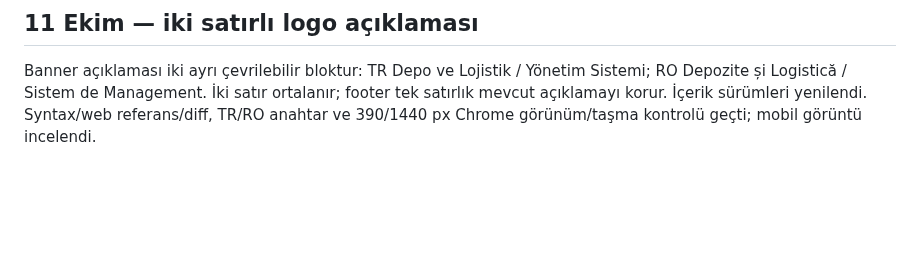
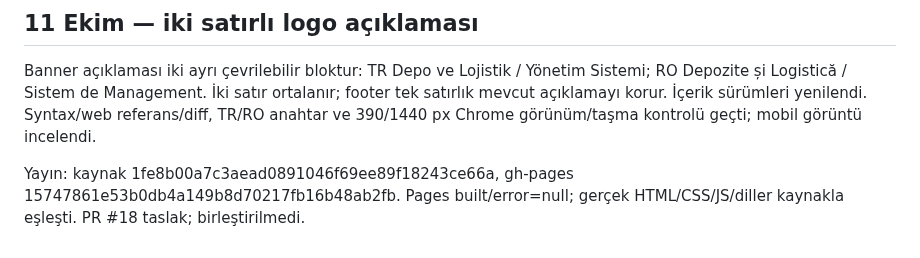
Before and after one commit to Vetmaster/romway, a Markdown page: docs/INCELEME.md, the part around the change. Rendered like a GitHub page; blank space fills up the shorter version.

```diff
--- a/docs/INCELEME.md
+++ b/docs/INCELEME.md
@@ -170,3 +170,5 @@ Yayın: kaynak 7bfb82296ba0060efe027382f6a411cadbd48898, gh-pages bcef1a777b3b68
 ## 11 Ekim — iki satırlı logo açıklaması
 
 Banner açıklaması iki ayrı çevrilebilir bloktur: TR Depo ve Lojistik / Yönetim Sistemi; RO Depozite și Logistică / Sistem de Management. İki satır ortalanır; footer tek satırlık mevcut açıklamayı korur. İçerik sürümleri yenilendi. Syntax/web referans/diff, TR/RO anahtar ve 390/1440 px Chrome görünüm/taşma kontrolü geçti; mobil görüntü incelendi.
+
+Yayın: kaynak 1fe8b00a7c3aead0891046f69ee89f18243ce66a, gh-pages 15747861e53b0db4a149b8d70217fb16b48ab2fb. Pages built/error=null; gerçek HTML/CSS/JS/diller kaynakla eşleşti. PR #18 taslak; birleştirilmedi.
```
Also changed, not shown: docs/TODO.md (+1 -0 lines).
